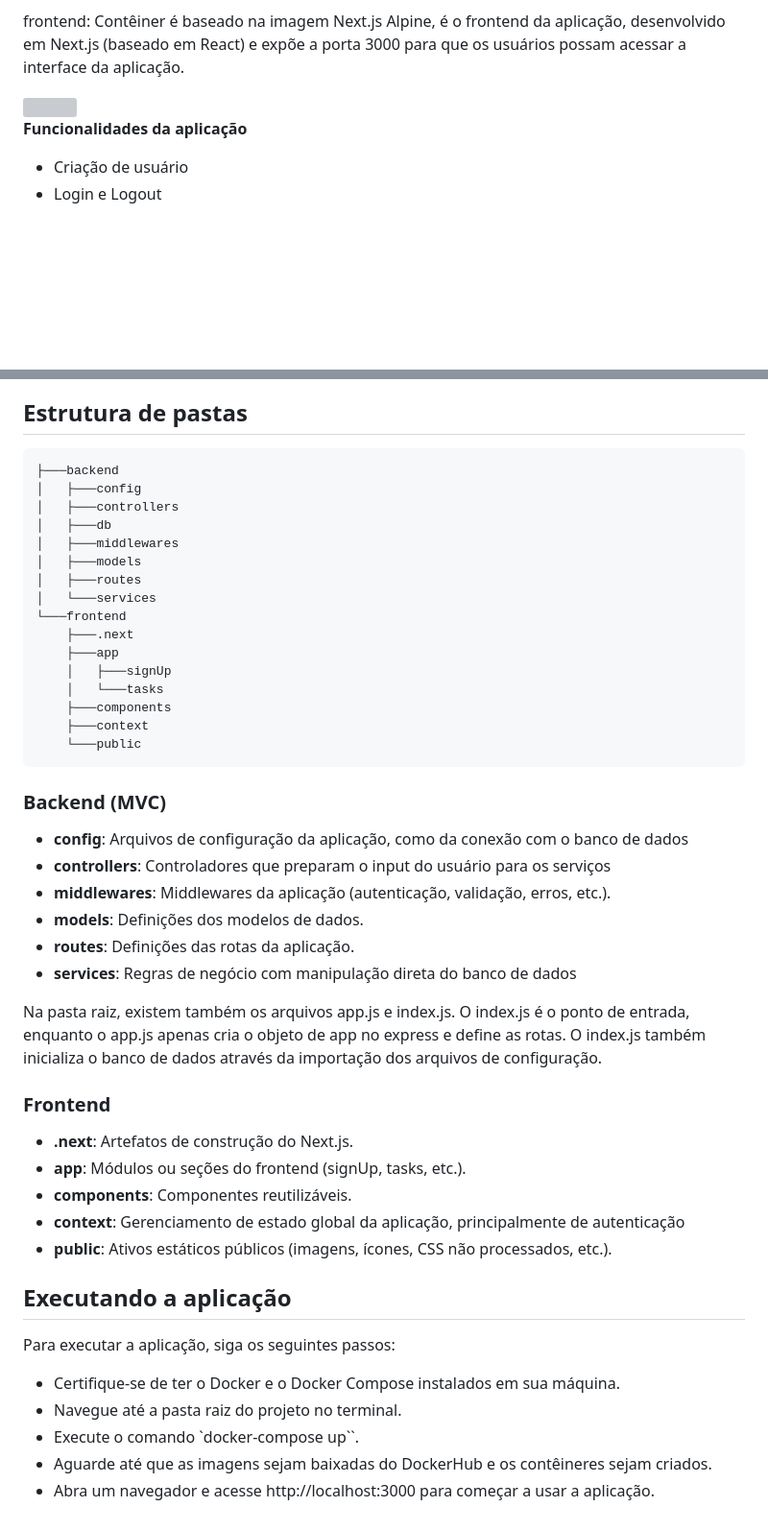
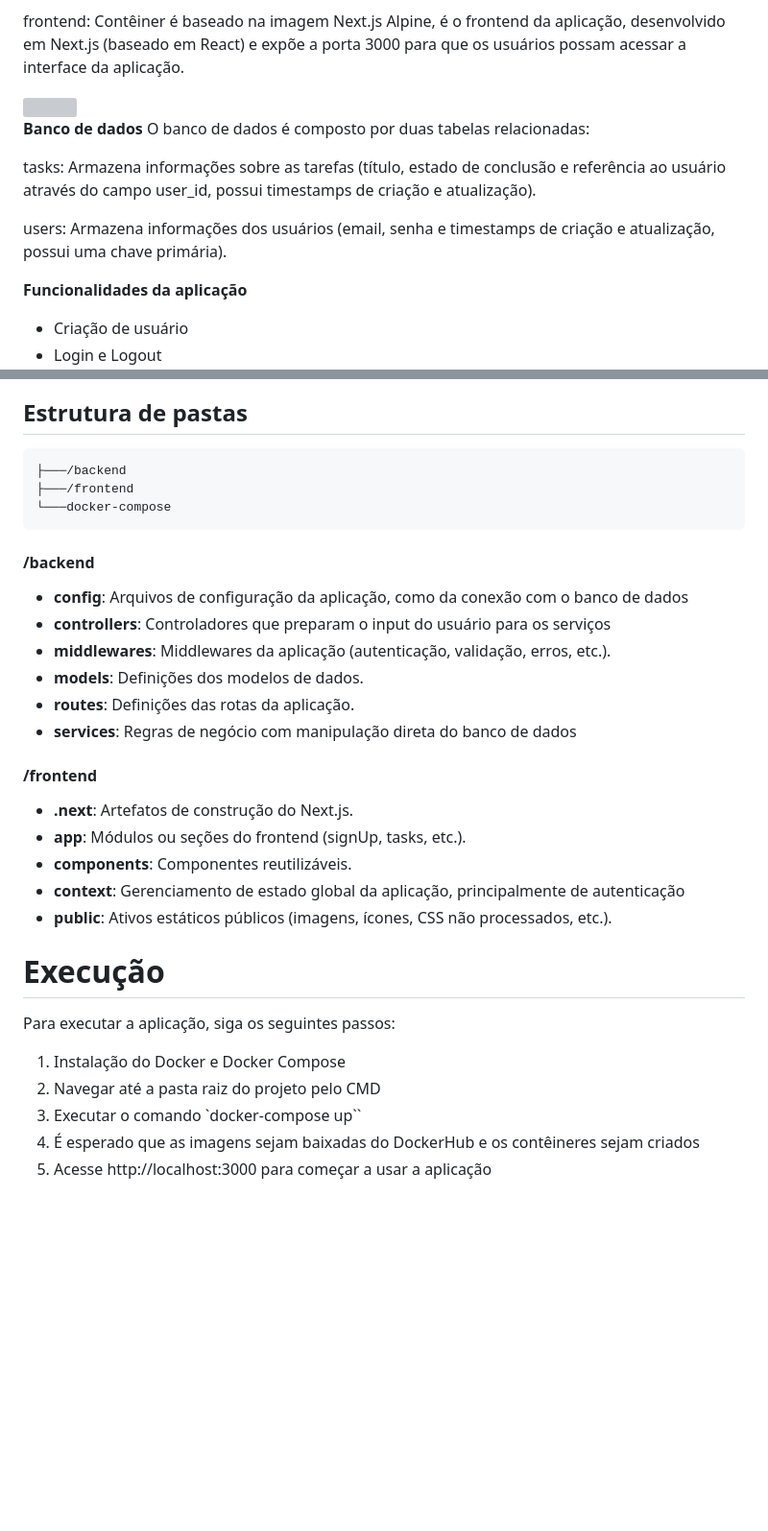
Before and after one commit to luanaparra/modulo7_ponderados, a Markdown page: ponderadas/ponderada_sem3/README.md, 2 parts joined by grey strips. Shown at 96% size. GitHub-like rendering; blank space fills up the shorter version; grey boxes are pictures that could not be loaded.

````diff
--- a/ponderadas/ponderada_sem3/README.md
+++ b/ponderadas/ponderada_sem3/README.md
@@ -43,6 +43,13 @@ frontend: Contêiner é baseado na imagem Next.js Alpine, é o frontend da aplic
 
 <img src='docker-compose-up-sem3.png'>
 
+**Banco de dados**
+O banco de dados é composto por duas tabelas relacionadas:
+
+tasks: Armazena informações sobre as tarefas (título, estado de conclusão e referência ao usuário através do campo user_id, possui timestamps de criação e atualização).
+
+users: Armazena informações dos usuários (email, senha e timestamps de criação e atualização, possui uma chave primária).
+
 **Funcionalidades da aplicação**
 - Criação de usuário
 - Login e Logout
@@ -74,26 +70,11 @@ tasks: Armazena informações sobre as tarefas, incluindo título, estado de con
 ## Estrutura de pastas
 
 ```
-├───backend
-│   ├───config
-│   ├───controllers
-│   ├───db
-│   ├───middlewares
-│   ├───models
-│   ├───routes
-│   └───services
-└───frontend
-    ├───.next
-    ├───app
-    │   ├───signUp
-    │   └───tasks
-    ├───components
-    ├───context
-    └───public
+├───/backend
+├───/frontend
+└───docker-compose
 ```
-
-### Backend (MVC)
-
+#### /backend
 - **config**: Arquivos de configuração da aplicação, como da conexão com o banco de dados
 - **controllers**: Controladores que preparam o input do usuário para os serviços
 - **middlewares**: Middlewares da aplicação (autenticação, validação, erros, etc.).
@@ -101,21 +82,17 @@ tasks: Armazena informações sobre as tarefas, incluindo título, estado de con
 - **routes**: Definições das rotas da aplicação.
 - **services**: Regras de negócio com manipulação direta do banco de dados
 
-Na pasta raiz, existem também os arquivos app.js e index.js. O index.js é o ponto de entrada, enquanto o app.js apenas cria o objeto de app no express e define as rotas. O index.js também inicializa o banco de dados através da importação dos arquivos de configuração.
-
-### Frontend
-
+#### /frontend
 - **.next**: Artefatos de construção do Next.js.
 - **app**: Módulos ou seções do frontend (signUp, tasks, etc.).
 - **components**: Componentes reutilizáveis.
 - **context**: Gerenciamento de estado global da aplicação, principalmente de autenticação
 - **public**: Ativos estáticos públicos (imagens, ícones, CSS não processados, etc.).
 
-## Executando a aplicação
+# Execução
 Para executar a aplicação, siga os seguintes passos:
-
-- Certifique-se de ter o Docker e o Docker Compose instalados em sua máquina.
-- Navegue até a pasta raiz do projeto no terminal.
-- Execute o comando `docker-compose up``.
-- Aguarde até que as imagens sejam baixadas do DockerHub e os contêineres sejam criados.
-- Abra um navegador e acesse http://localhost:3000 para começar a usar a aplicação.
+1. Instalação do Docker e Docker Compose
+2. Navegar até a pasta raiz do projeto pelo CMD
+3. Executar o comando `docker-compose up``
+4. É esperado que as imagens sejam baixadas do DockerHub e os contêineres sejam criados
+5. Acesse http://localhost:3000 para começar a usar a aplicação
````
Also changed, not shown: other parts of ponderadas/ponderada_sem3/README.md (+4 -15 lines).
